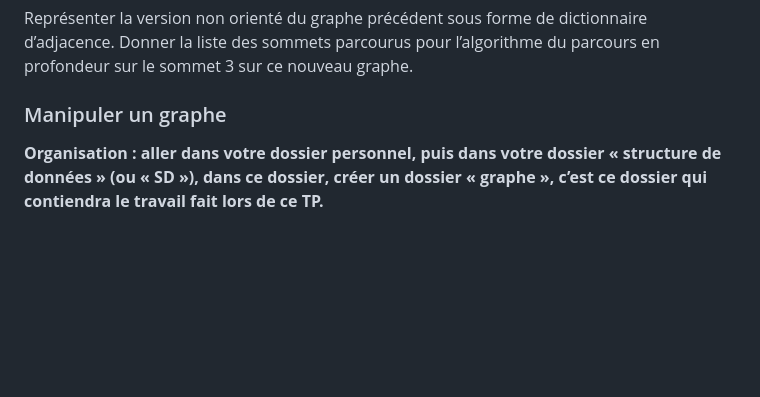
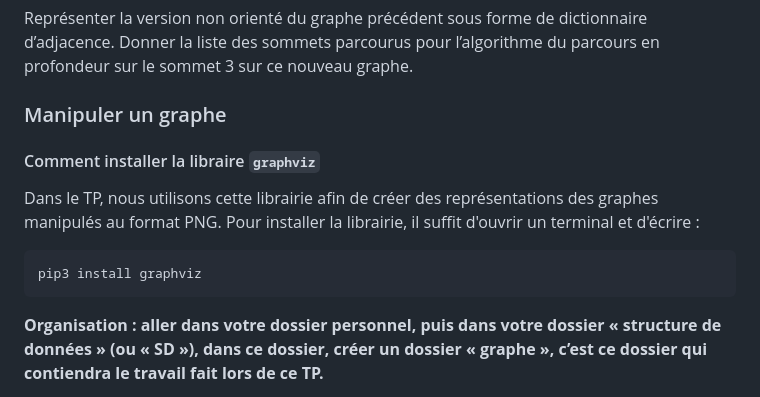
Before and after one commit to mtellene/Cours, a Markdown page: TERMINALE/12_GRAPHE/README.md, the part around the change. Drawn GitHub-style; blank space fills up the shorter version.

````diff
--- a/TERMINALE/12_GRAPHE/README.md
+++ b/TERMINALE/12_GRAPHE/README.md
@@ -26,6 +26,15 @@ Représenter la version non orienté du graphe précédent sous forme de diction
 
 
 ### Manipuler un graphe
+
+
+#### Comment installer la libraire ```graphviz```
+
+Dans le TP, nous utilisons cette librairie afin de créer des représentations des graphes manipulés au format PNG. Pour installer la librairie, il suffit d'ouvrir un terminal et d'écrire :
+
+```code
+pip3 install graphviz
+```
 
 **Organisation : aller dans votre dossier personnel, puis dans votre dossier « structure de données » (ou « SD »), dans ce dossier, créer un dossier « graphe », c’est ce dossier qui contiendra le travail fait lors de ce TP.**
 
````
